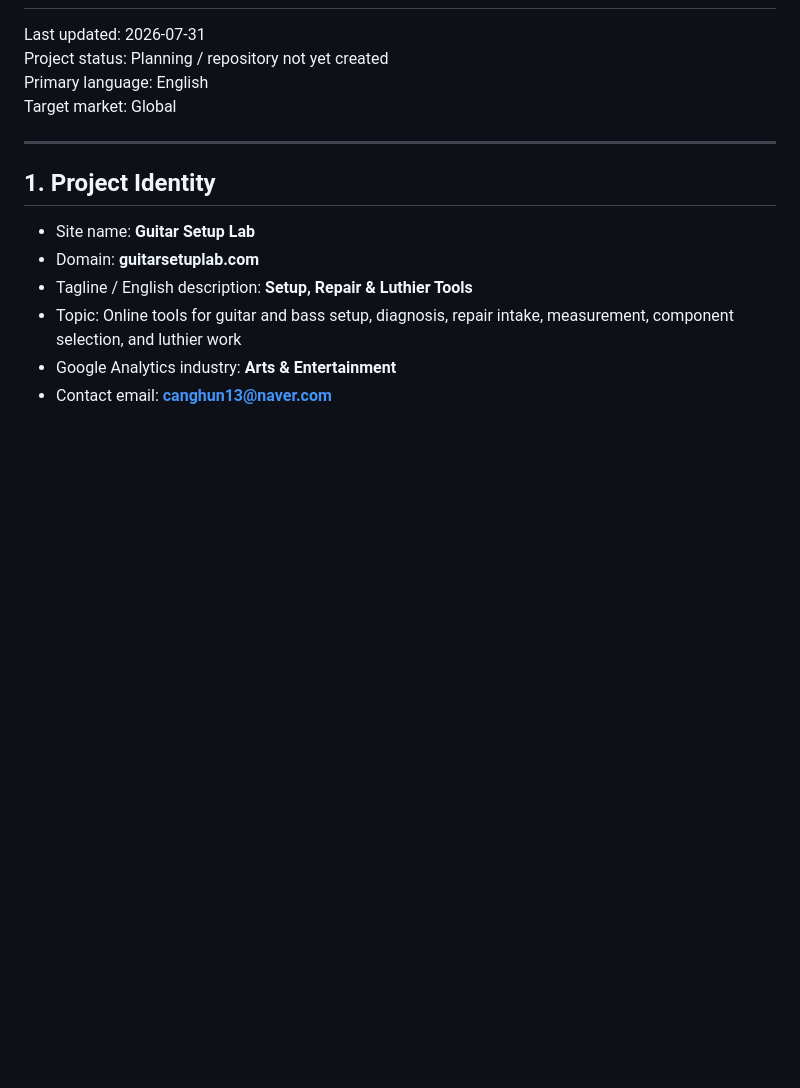
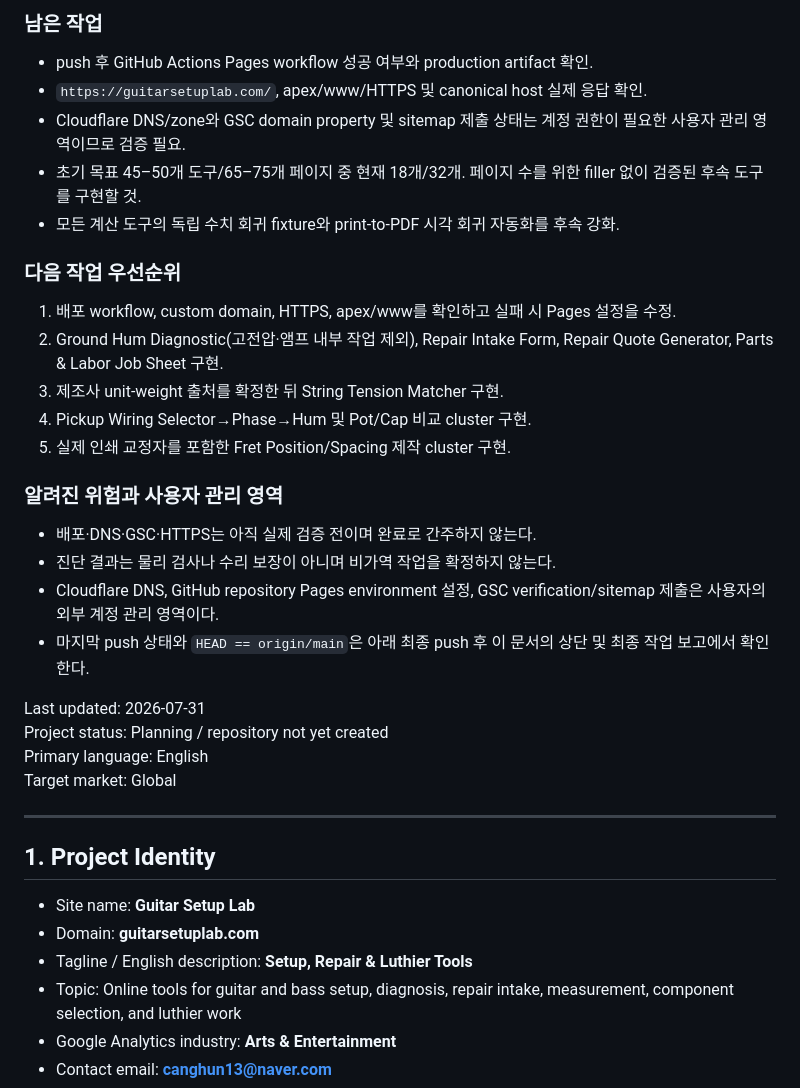
Before and after one commit to canghun13/guitarsetuplab, a Markdown page: handover.md, the part around one of its changes. Drawn GitHub-style; blank space fills up the shorter version.

Commit message:
Update implementation handover

```diff
--- a/handover.md
+++ b/handover.md
@@ -2,3 +66,25 @@
+### 남은 작업
+
+- push 후 GitHub Actions Pages workflow 성공 여부와 production artifact 확인.
+- `https://guitarsetuplab.com/`, apex/www/HTTPS 및 canonical host 실제 응답 확인.
+- Cloudflare DNS/zone와 GSC domain property 및 sitemap 제출 상태는 계정 권한이 필요한 사용자 관리 영역이므로 검증 필요.
+- 초기 목표 45–50개 도구/65–75개 페이지 중 현재 18개/32개. 페이지 수를 위한 filler 없이 검증된 후속 도구를 구현할 것.
+- 모든 계산 도구의 독립 수치 회귀 fixture와 print-to-PDF 시각 회귀 자동화를 후속 강화.
+
+### 다음 작업 우선순위
+
+1. 배포 workflow, custom domain, HTTPS, apex/www를 확인하고 실패 시 Pages 설정을 수정.
+2. Ground Hum Diagnostic(고전압·앰프 내부 작업 제외), Repair Intake Form, Repair Quote Generator, Parts & Labor Job Sheet 구현.
+3. 제조사 unit-weight 출처를 확정한 뒤 String Tension Matcher 구현.
+4. Pickup Wiring Selector→Phase→Hum 및 Pot/Cap 비교 cluster 구현.
+5. 실제 인쇄 교정자를 포함한 Fret Position/Spacing 제작 cluster 구현.
+
+### 알려진 위험과 사용자 관리 영역
+
+- 배포·DNS·GSC·HTTPS는 아직 실제 검증 전이며 완료로 간주하지 않는다.
+- 진단 결과는 물리 검사나 수리 보장이 아니며 비가역 작업을 확정하지 않는다.
+- Cloudflare DNS, GitHub repository Pages environment 설정, GSC verification/sitemap 제출은 사용자의 외부 계정 관리 영역이다.
+- 마지막 push 상태와 `HEAD == origin/main`은 아래 최종 push 후 이 문서의 상단 및 최종 작업 보고에서 확인한다.
 
 Last updated: 2026-07-31
 Project status: Planning / repository not yet created
```
Also changed, not shown: other parts of handover.md (+64 -0 lines).
